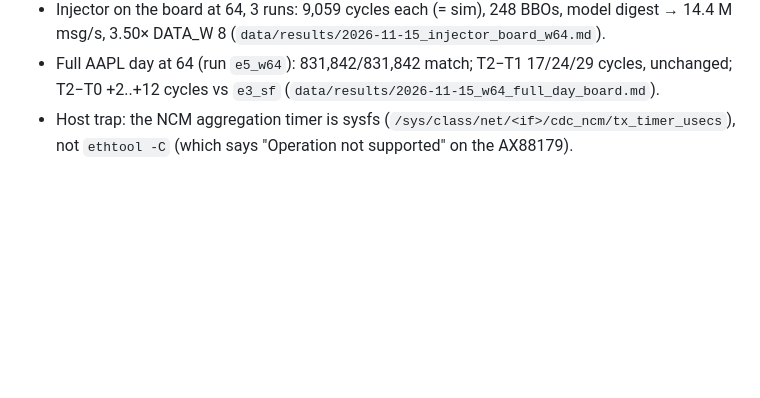
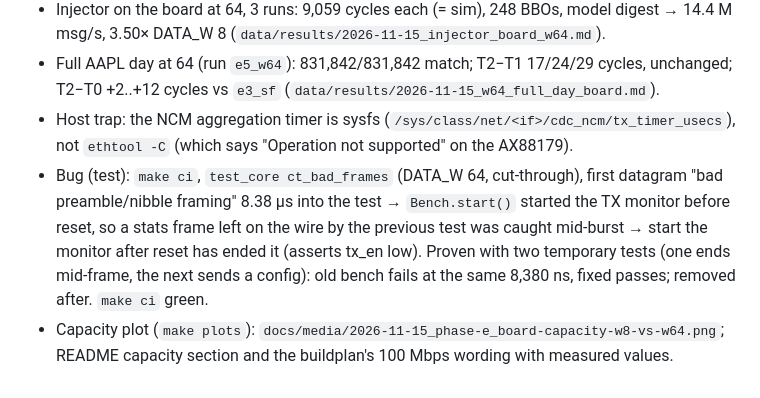
Before and after one commit to RodeanAzari/fpga-itch-orderbook, a Markdown page: docs/log.md, the part around the change. GitHub-like rendering; blank space fills up the shorter version.

```diff
--- a/docs/log.md
+++ b/docs/log.md
@@ -975,3 +975,11 @@ Data: `data/results/2026-11-09_board_loss_diagnosis.md`.
 - Host trap: the NCM aggregation timer is sysfs
   (`/sys/class/net/<if>/cdc_ncm/tx_timer_usecs`), not `ethtool -C` (which says
   "Operation not supported" on the AX88179).
+- Bug (test): `make ci`, `test_core ct_bad_frames` (DATA_W 64, cut-through), first datagram
+  "bad preamble/nibble framing" 8.38 µs into the test → `Bench.start()` started the TX
+  monitor before reset, so a stats frame left on the wire by the previous test was caught
+  mid-burst → start the monitor after reset has ended it (asserts tx_en low). Proven with
+  two temporary tests (one ends mid-frame, the next sends a config): old bench fails at the
+  same 8,380 ns, fixed passes; removed after. `make ci` green.
+- Capacity plot (`make plots`): `docs/media/2026-11-15_phase-e_board-capacity-w8-vs-w64.png`;
+  README capacity section and the buildplan's 100 Mbps wording with measured values.
```
Also changed, not shown: README.md (+35 -6 lines), docs/portfolio-todo.md (+9 -0 lines), docs/media/2026-11-15_phase-e_board-capacity-w8-vs-w64.png (added), 1 other file.
